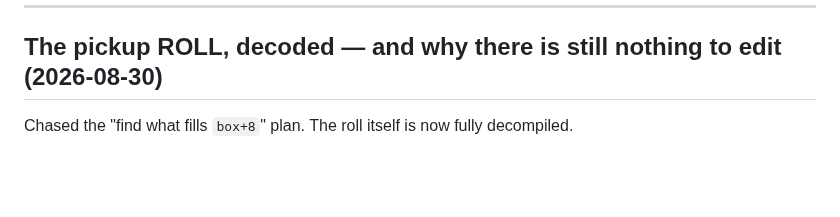
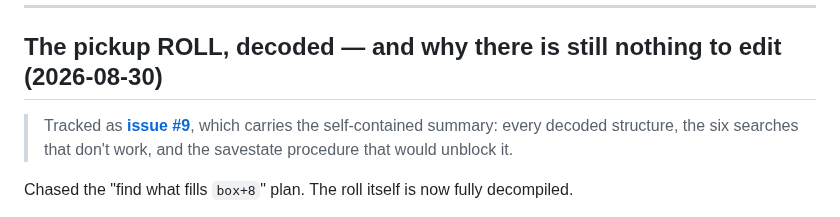
Before and after one commit to TheSparda/Suikoden-3-Editor, a Markdown page: Editor/Suikoden3_ISO_offsets.md, the part around the change. GitHub-like rendering; blank space fills up the shorter version.

Commit message:
Docs: link the pickup research to issue #9
The chest/pickup editor is parked rather than dead, so the research needs a pointer to where
it is tracked. Issue #9 carries the self-contained version: the decoded structures (item-point
table at 0x196C420, the box object, the 0x1C list and the {item,weight} pool roll), the six
static searches that provably do not work and why the failure is structural rather than a lack
of cleverness, the two near-misses that looked like finds, and the savestate procedure that
would turn the search into a lookup.

```diff
--- a/Editor/Suikoden3_ISO_offsets.md
+++ b/Editor/Suikoden3_ISO_offsets.md
@@ -2111,6 +2111,10 @@ after an ISO reload.
 
 ## The pickup ROLL, decoded — and why there is still nothing to edit (2026-08-30)
 
+> Tracked as **[issue #9](https://github.com/TheSparda/Suikoden-3-Editor/issues/9)**, which
+> carries the self-contained summary: every decoded structure, the six searches that don't
+> work, and the savestate procedure that would unblock it.
+
 Chased the "find what fills `box+8`" plan. The roll itself is now fully decompiled.
 
 **Box type dispatch** — `0x17B4AA8(box)` switches on `*(u8)(box+1)`:
```
